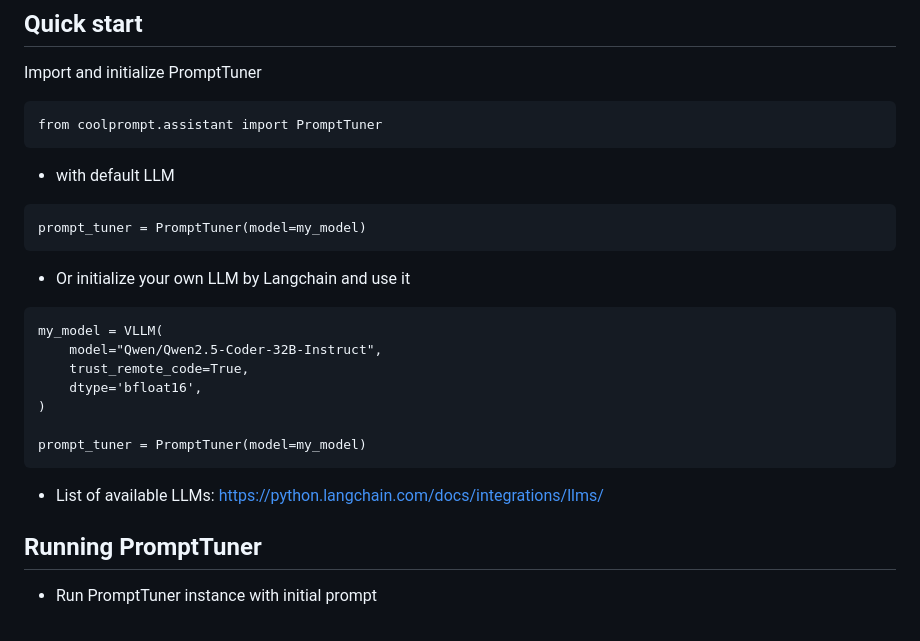
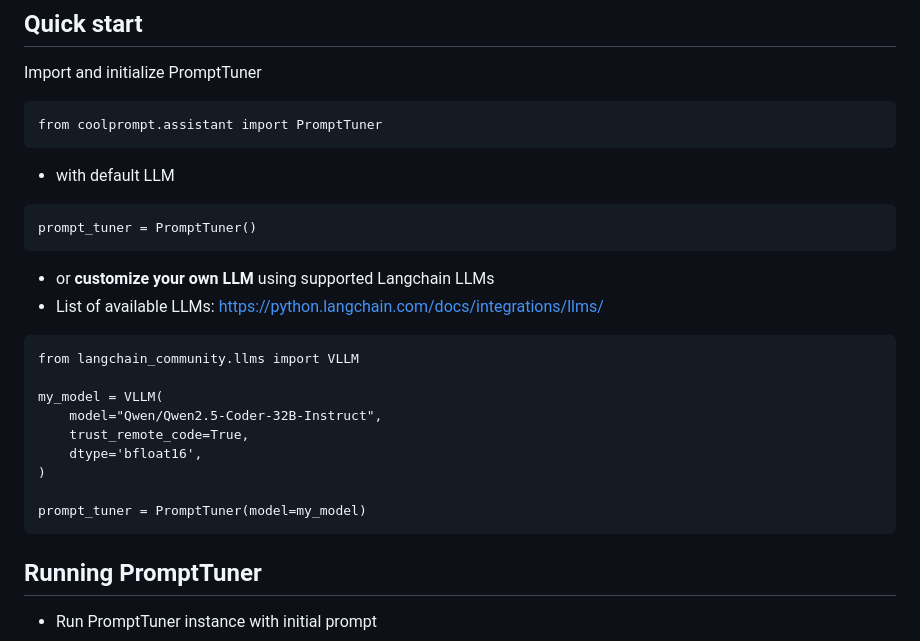
Before and after one commit to CTLab-ITMO/CoolPrompt, a Markdown page: README.md, the part around the change. Rendered like a GitHub page.

````diff
--- a/README.md
+++ b/README.md
@@ -50,11 +50,14 @@ from coolprompt.assistant import PromptTuner
 
 - with default LLM
 ```
-prompt_tuner = PromptTuner(model=my_model)
+prompt_tuner = PromptTuner()
 ```
 
-- Or initialize your own LLM by Langchain and use it
+- or __customize your own LLM__ using supported Langchain LLMs
+- List of available LLMs: https://python.langchain.com/docs/integrations/llms/
 ```
+from langchain_community.llms import VLLM
+
 my_model = VLLM(
     model="Qwen/Qwen2.5-Coder-32B-Instruct",
     trust_remote_code=True,
@@ -63,8 +66,6 @@ my_model = VLLM(
 
 prompt_tuner = PromptTuner(model=my_model)
 ```
-
-- List of available LLMs: https://python.langchain.com/docs/integrations/llms/
 
 ## Running PromptTuner
 - Run PromptTuner instance with initial prompt
````
Also changed, not shown: README.ru.md (+4 -3 lines).
